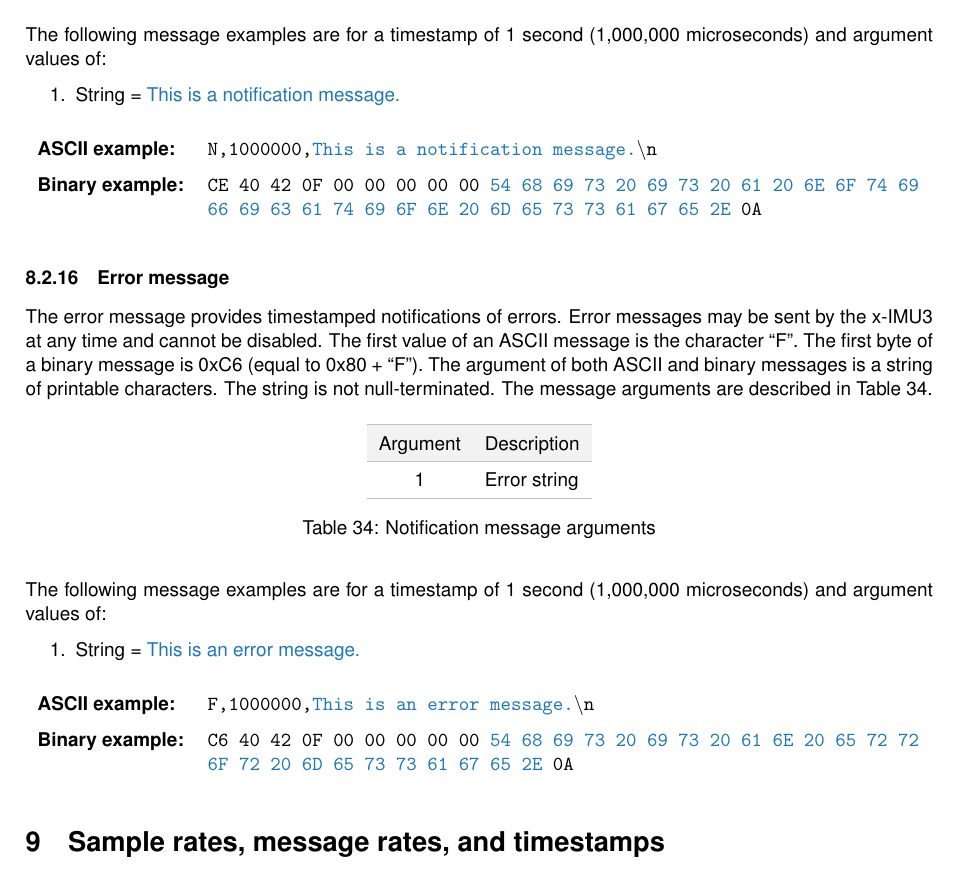
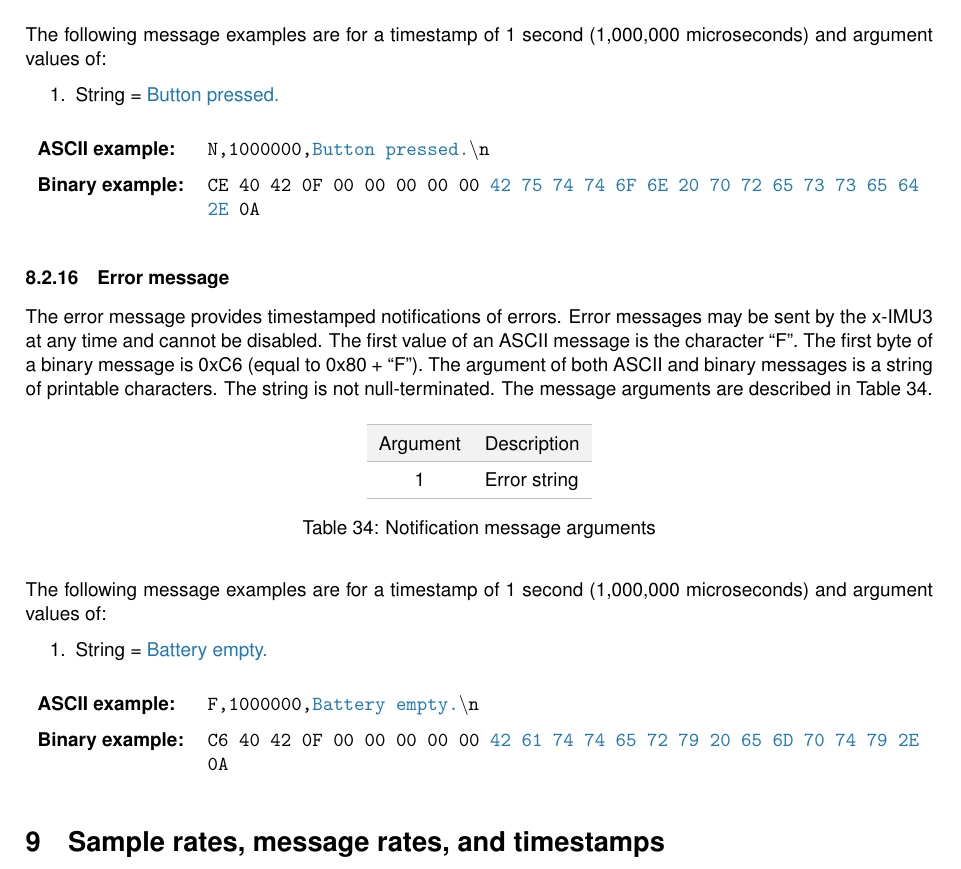
Before and after one commit to xioTechnologies/x-IMU3-User-Manual, a LaTeX document (main.tex, which reads Sections/communicationProtocol.tex): part of page 34 of 62, cut so that both start at the same text. Compiled offline with pdfLaTeX.

Commit message:
Update notification and error message examples

```diff
--- a/Sections/communicationProtocol.tex
+++ b/Sections/communicationProtocol.tex
@@ -864,11 +864,11 @@ The notification message provides timestamped notifications of system events.  N
 
 \begingroup
     \def\tempNameA{String}
-    \def\tempValueA{This is a notification message.}
+    \def\tempValueA{Button pressed.}
     \def\tempAsciiFirst{N}
-    \def\tempAsciiA{This is a notification message.}
+    \def\tempAsciiA{Button pressed.}
     \def\tempBinaryFirst{CE}
-    \def\tempBinaryA{54 68 69 73 20 69 73 20 61 20 6E 6F 74 69 66 69 63 61 74 69 6F 6E 20 6D 65 73 73 61 67 65 2E}
+    \def\tempBinaryA{42 75 74 74 6F 6E 20 70 72 65 73 73 65 64 2E}
     \dataMessageExample
 \endgroup
 
@@ -885,10 +885,10 @@ The error message provides timestamped notifications of errors.  Error messages
 
 \begingroup
     \def\tempNameA{String}
-    \def\tempValueA{This is an error message.}
+    \def\tempValueA{Battery empty.}
     \def\tempAsciiFirst{F}
-    \def\tempAsciiA{This is an error message.}
+    \def\tempAsciiA{Battery empty.}
     \def\tempBinaryFirst{C6}
-    \def\tempBinaryA{54 68 69 73 20 69 73 20 61 6E 20 65 72 72 6F 72 20 6D 65 73 73 61 67 65 2E}
+    \def\tempBinaryA{42 61 74 74 65 72 79 20 65 6D 70 74 79 2E}
     \dataMessageExample
 \endgroup
```
Also changed, not shown: documentVersionHistory.tex (+1 -0 lines).
